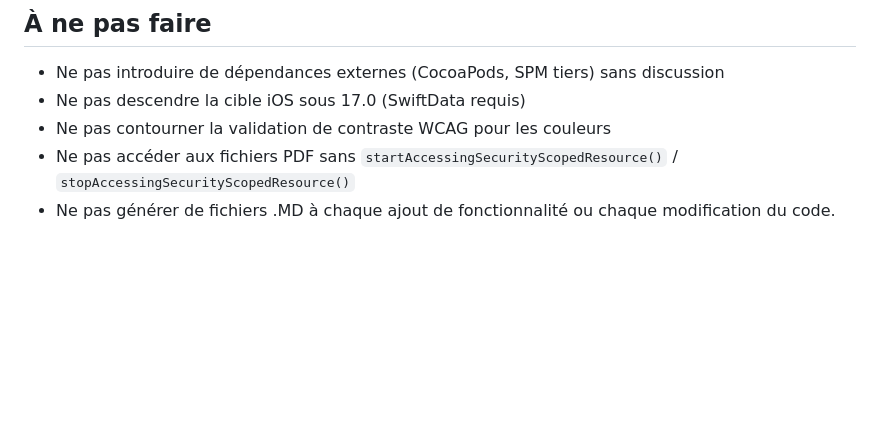
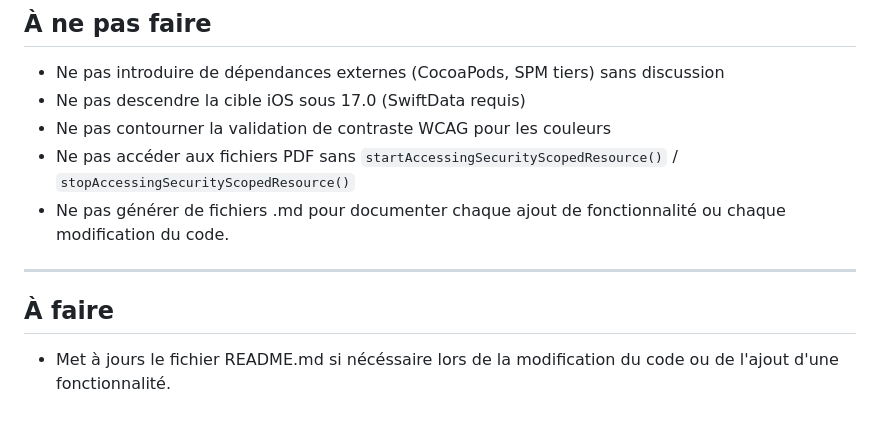
Before and after one commit to jrocher77/Voucher-Wallet, a Markdown page: CLAUDE.md, the part around the change. Rendered like a GitHub page; blank space fills up the shorter version.

```diff
--- a/CLAUDE.md
+++ b/CLAUDE.md
@@ -106,4 +106,10 @@ Voucher Wallet/
 - Ne pas descendre la cible iOS sous 17.0 (SwiftData requis)
 - Ne pas contourner la validation de contraste WCAG pour les couleurs
 - Ne pas accéder aux fichiers PDF sans `startAccessingSecurityScopedResource()` / `stopAccessingSecurityScopedResource()`
-- Ne pas générer de fichiers .MD à chaque ajout de fonctionnalité ou chaque modification du code.
+- Ne pas générer de fichiers .md pour documenter chaque ajout de fonctionnalité ou chaque modification du code.
+
+---
+
+## À faire
+
+- Met à jours le fichier README.md si nécéssaire lors de la modification du code ou de l'ajout d'une fonctionnalité.
```
